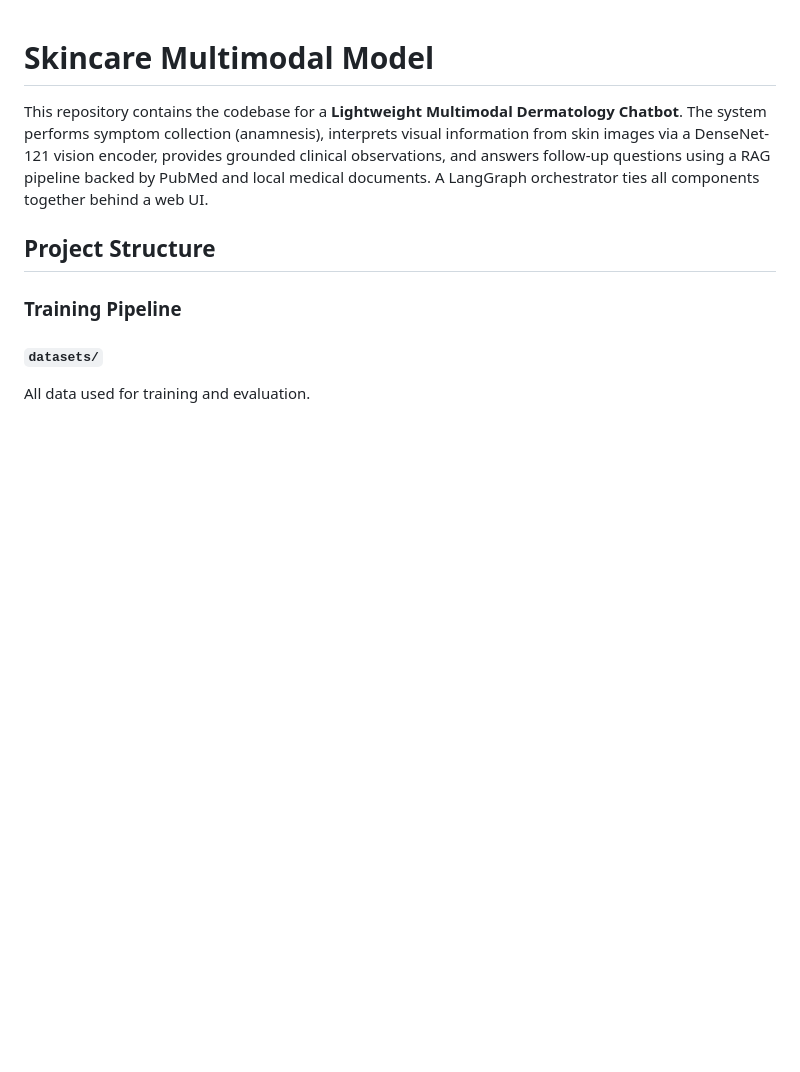
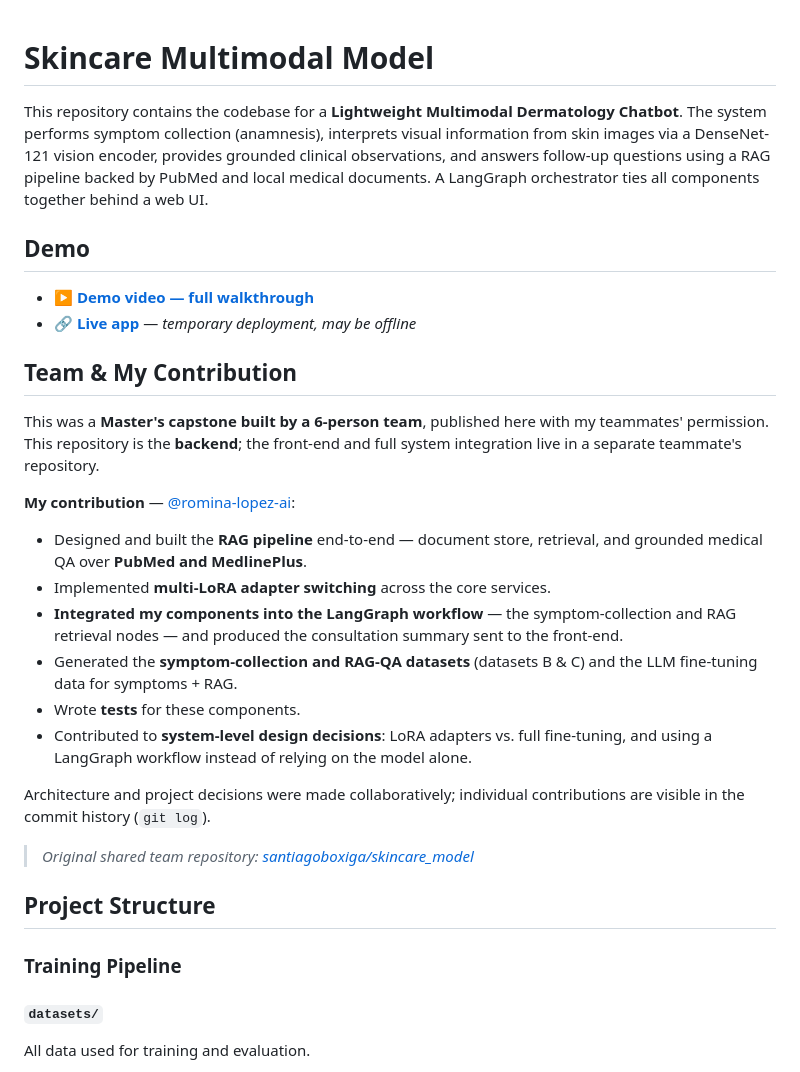
Before and after one commit to romina-lopez-ai/skincare-assistant, a Markdown page: README.md, the part around the change. Rendered like a GitHub page; blank space fills up the shorter version.

Commit message:
docs: add demo links and refine my-contribution section

```diff
--- a/README.md
+++ b/README.md
@@ -1,6 +1,28 @@
 # Skincare Multimodal Model
 
 This repository contains the codebase for a **Lightweight Multimodal Dermatology Chatbot**. The system performs symptom collection (anamnesis), interprets visual information from skin images via a DenseNet-121 vision encoder, provides grounded clinical observations, and answers follow-up questions using a RAG pipeline backed by PubMed and local medical documents. A LangGraph orchestrator ties all components together behind a web UI.
+
+## Demo
+
+- ▶️ **[Demo video — full walkthrough](https://echo360.net.au/media/3cfa225d-fc8e-449c-9089-fdde13b4e1e3/public)**
+- 🔗 **[Live app](https://terrst.fun/)** — *temporary deployment, may be offline*
+
+## Team & My Contribution
+
+This was a **Master's capstone built by a 6-person team**, published here with my teammates' permission. This repository is the **backend**; the front-end and full system integration live in a separate teammate's repository.
+
+**My contribution** — [@romina-lopez-ai](https://github.com/romina-lopez-ai):
+
+- Designed and built the **RAG pipeline** end-to-end — document store, retrieval, and grounded medical QA over **PubMed and MedlinePlus**.
+- Implemented **multi-LoRA adapter switching** across the core services.
+- **Integrated my components into the LangGraph workflow** — the symptom-collection and RAG retrieval nodes — and produced the consultation summary sent to the front-end.
+- Generated the **symptom-collection and RAG-QA datasets** (datasets B & C) and the LLM fine-tuning data for symptoms + RAG.
+- Wrote **tests** for these components.
+- Contributed to **system-level design decisions**: LoRA adapters vs. full fine-tuning, and using a LangGraph workflow instead of relying on the model alone.
+
+Architecture and project decisions were made collaboratively; individual contributions are visible in the commit history (`git log`).
+
+> *Original shared team repository: [santiagoboxiga/skincare_model](https://github.com/santiagoboxiga/skincare_model)*
 
 ## Project Structure
 
```
